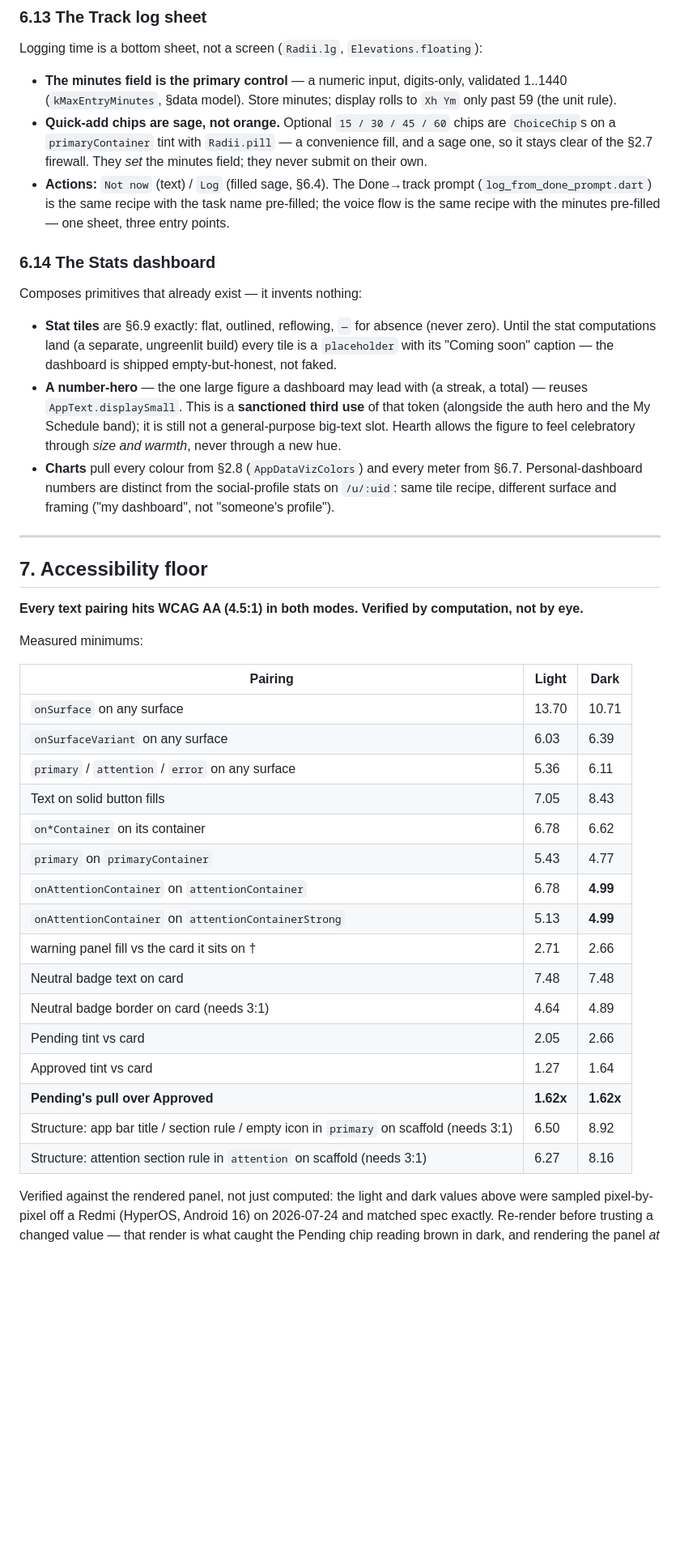
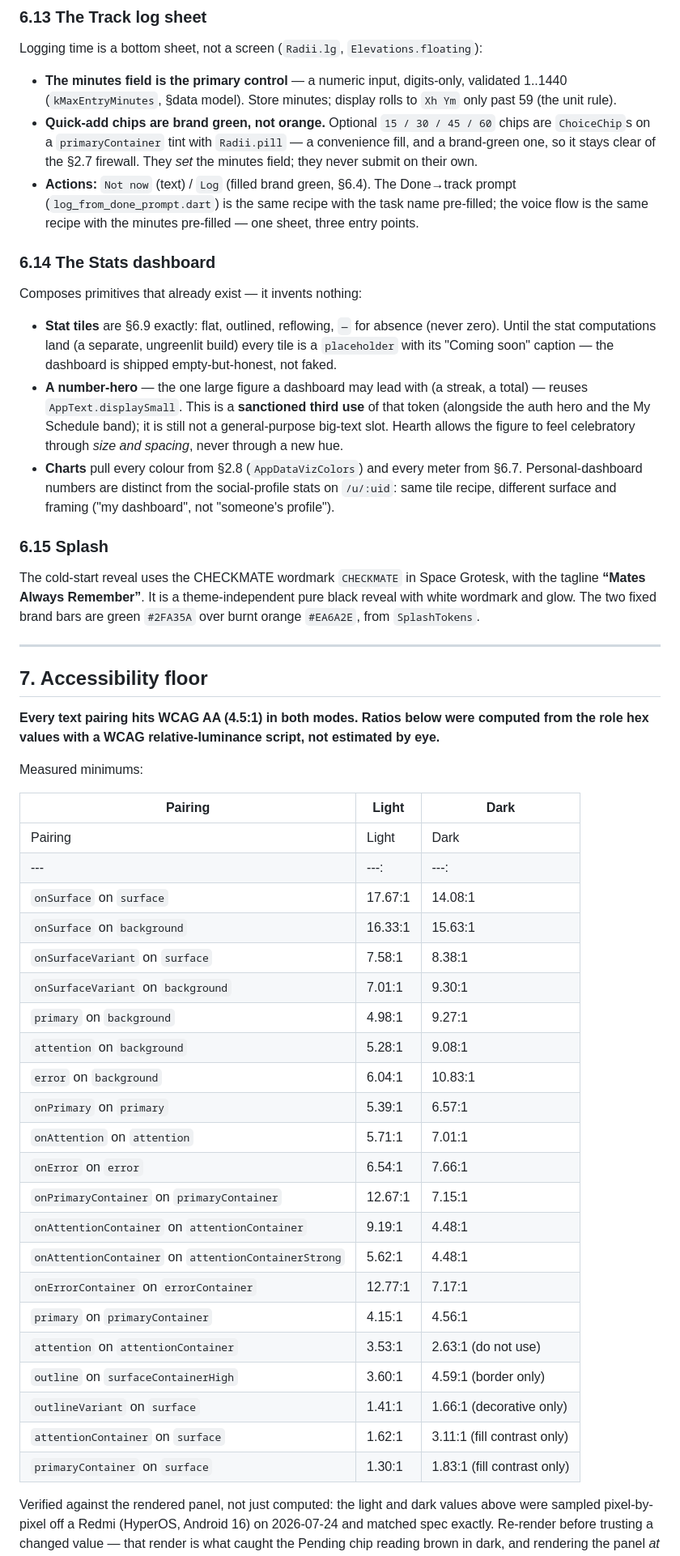
Before and after one commit to RedWaffle007/time-app, a Markdown page: UI-RULES.md, the part around one of its changes. Shown at 81% size. Rendered like a GitHub page; blank space fills up the shorter version.

```diff
--- a/UI-RULES.md
+++ b/UI-RULES.md
@@ -753,11 +796,11 @@ Logging time is a bottom sheet, not a screen (`Radii.lg`, `Elevations.floating`)
 - **The minutes field is the primary control** — a numeric input, digits-only,
   validated 1..1440 (`kMaxEntryMinutes`, §data model). Store minutes; display
   rolls to `Xh Ym` only past 59 (the unit rule).
-- **Quick-add chips are sage, not orange.** Optional `15 / 30 / 45 / 60` chips
+- **Quick-add chips are brand green, not orange.** Optional `15 / 30 / 45 / 60` chips
   are `ChoiceChip`s on a `primaryContainer` tint with `Radii.pill` — a convenience
-  fill, and a sage one, so it stays clear of the §2.7 firewall. They *set* the
+  fill, and a brand-green one, so it stays clear of the §2.7 firewall. They *set* the
   minutes field; they never submit on their own.
-- **Actions:** `Not now` (text) / `Log` (filled sage, §6.4). The Done→track prompt
+- **Actions:** `Not now` (text) / `Log` (filled brand green, §6.4). The Done→track prompt
   (`log_from_done_prompt.dart`) is the same recipe with the task name pre-filled;
   the voice flow is the same recipe with the minutes pre-filled — one sheet, three
   entry points.
@@ -774,39 +817,53 @@ Composes primitives that already exist — it invents nothing:
   total) — reuses `AppText.displaySmall`. This is a **sanctioned third use** of
   that token (alongside the auth hero and the My Schedule band); it is still not a
   general-purpose big-text slot. Hearth allows the figure to feel celebratory
-  through *size and warmth*, never through a new hue.
+  through *size and spacing*, never through a new hue.
 - **Charts** pull every colour from §2.8 (`AppDataVizColors`) and every meter from
   §6.7. Personal-dashboard numbers are distinct from the social-profile stats on
   `/u/:uid`: same tile recipe, different surface and framing ("my dashboard", not
   "someone's profile").
 
+### 6.15 Splash
+
+The cold-start reveal uses the CHECKMATE wordmark `CHECKMATE` in Space Grotesk,
+with the tagline **“Mates Always Remember”**. It is a theme-independent pure
+black reveal with white wordmark and glow. The two fixed brand bars are green
+`#2FA35A` over burnt orange `#EA6A2E`, from `SplashTokens`.
+
 ---
 
 ## 7. Accessibility floor
 
-**Every text pairing hits WCAG AA (4.5:1) in both modes. Verified by computation,
-not by eye.**
+**Every text pairing hits WCAG AA (4.5:1) in both modes. Ratios below were
+computed from the role hex values with a WCAG relative-luminance script, not
+estimated by eye.**
 
 Measured minimums:
 
 | Pairing | Light | Dark |
 |---|---|---|
-| `onSurface` on any surface | 13.70 | 10.71 |
-| `onSurfaceVariant` on any surface | 6.03 | 6.39 |
-| `primary` / `attention` / `error` on any surface | 5.36 | 6.11 |
-| Text on solid button fills | 7.05 | 8.43 |
-| `on*Container` on its container | 6.78 | 6.62 |
-| `primary` on `primaryContainer` | 5.43 | 4.77 |
-| `onAttentionContainer` on `attentionContainer` | 6.78 | **4.99** |
-| `onAttentionContainer` on `attentionContainerStrong` | 5.13 | **4.99** |
-| warning panel fill vs the card it sits on † | 2.71 | 2.66 |
-| Neutral badge text on card | 7.48 | 7.48 |
-| Neutral badge border on card (needs 3:1) | 4.64 | 4.89 |
-| Pending tint vs card | 2.05 | 2.66 |
-| Approved tint vs card | 1.27 | 1.64 |
-| **Pending's pull over Approved** | **1.62x** | **1.62x** |
-| Structure: app bar title / section rule / empty icon in `primary` on scaffold (needs 3:1) | 6.50 | 8.92 |
-| Structure: attention section rule in `attention` on scaffold (needs 3:1) | 6.27 | 8.16 |
+| Pairing | Light | Dark |
+|---|---:|---:|
+| `onSurface` on `surface` | 17.67:1 | 14.08:1 |
+| `onSurface` on `background` | 16.33:1 | 15.63:1 |
+| `onSurfaceVariant` on `surface` | 7.58:1 | 8.38:1 |
+| `onSurfaceVariant` on `background` | 7.01:1 | 9.30:1 |
+| `primary` on `background` | 4.98:1 | 9.27:1 |
+| `attention` on `background` | 5.28:1 | 9.08:1 |
+| `error` on `background` | 6.04:1 | 10.83:1 |
+| `onPrimary` on `primary` | 5.39:1 | 6.57:1 |
+| `onAttention` on `attention` | 5.71:1 | 7.01:1 |
+| `onError` on `error` | 6.54:1 | 7.66:1 |
+| `onPrimaryContainer` on `primaryContainer` | 12.67:1 | 7.15:1 |
+| `onAttentionContainer` on `attentionContainer` | 9.19:1 | 4.48:1 |
+| `onAttentionContainer` on `attentionContainerStrong` | 5.62:1 | 4.48:1 |
+| `onErrorContainer` on `errorContainer` | 12.77:1 | 7.17:1 |
+| `primary` on `primaryContainer` | 4.15:1 | 4.56:1 |
+| `attention` on `attentionContainer` | 3.53:1 | 2.63:1 (do not use) |
+| `outline` on `surfaceContainerHigh` | 3.60:1 | 4.59:1 (border only) |
+| `outlineVariant` on `surface` | 1.41:1 | 1.66:1 (decorative only) |
+| `attentionContainer` on `surface` | 1.62:1 | 3.11:1 (fill contrast only) |
+| `primaryContainer` on `surface` | 1.30:1 | 1.83:1 (fill contrast only) |
 
 Verified against the rendered panel, not just computed: the light and dark values
 above were sampled pixel-by-pixel off a Redmi (HyperOS, Android 16) on
```
Also changed, not shown: other parts of UI-RULES.md (+113 -71 lines).
